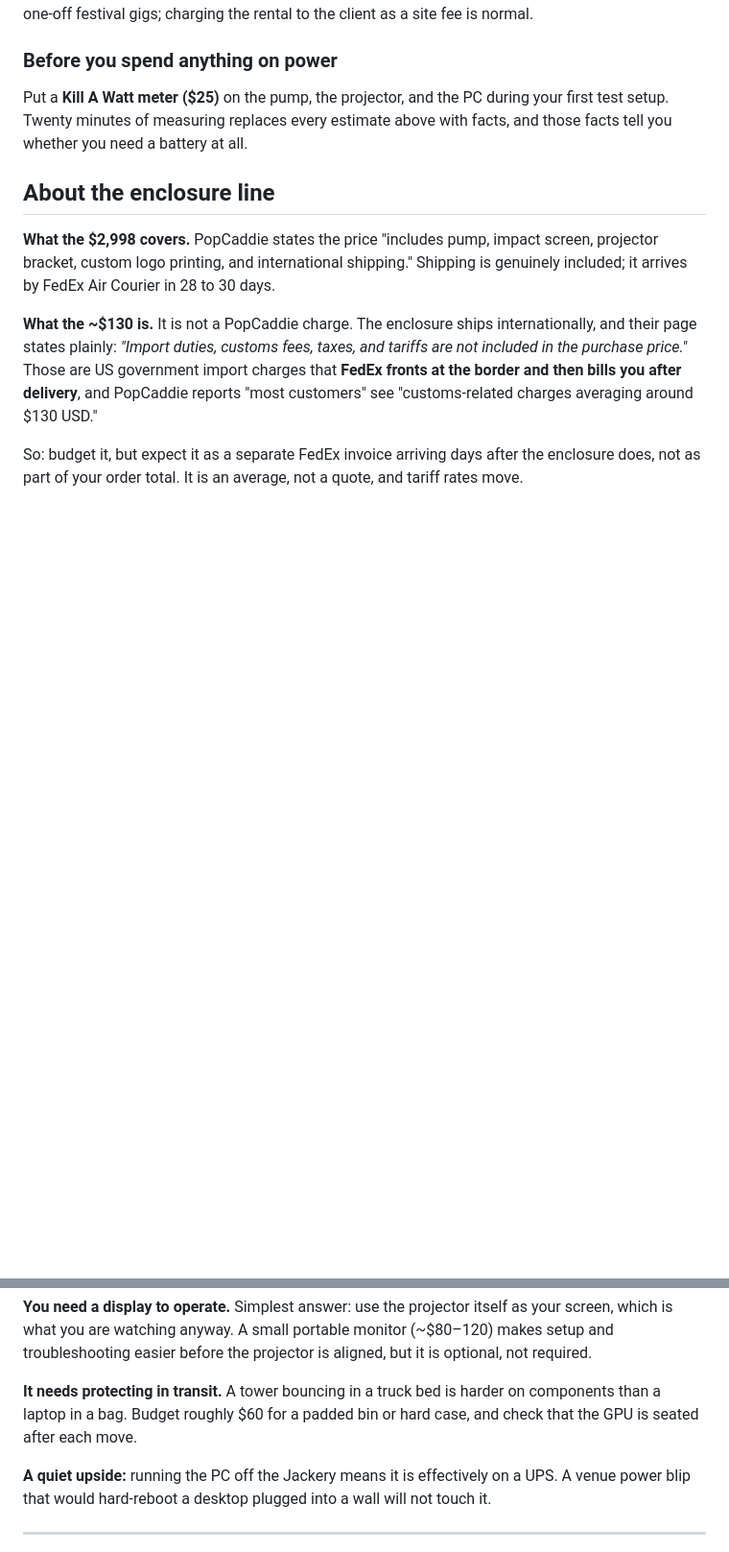
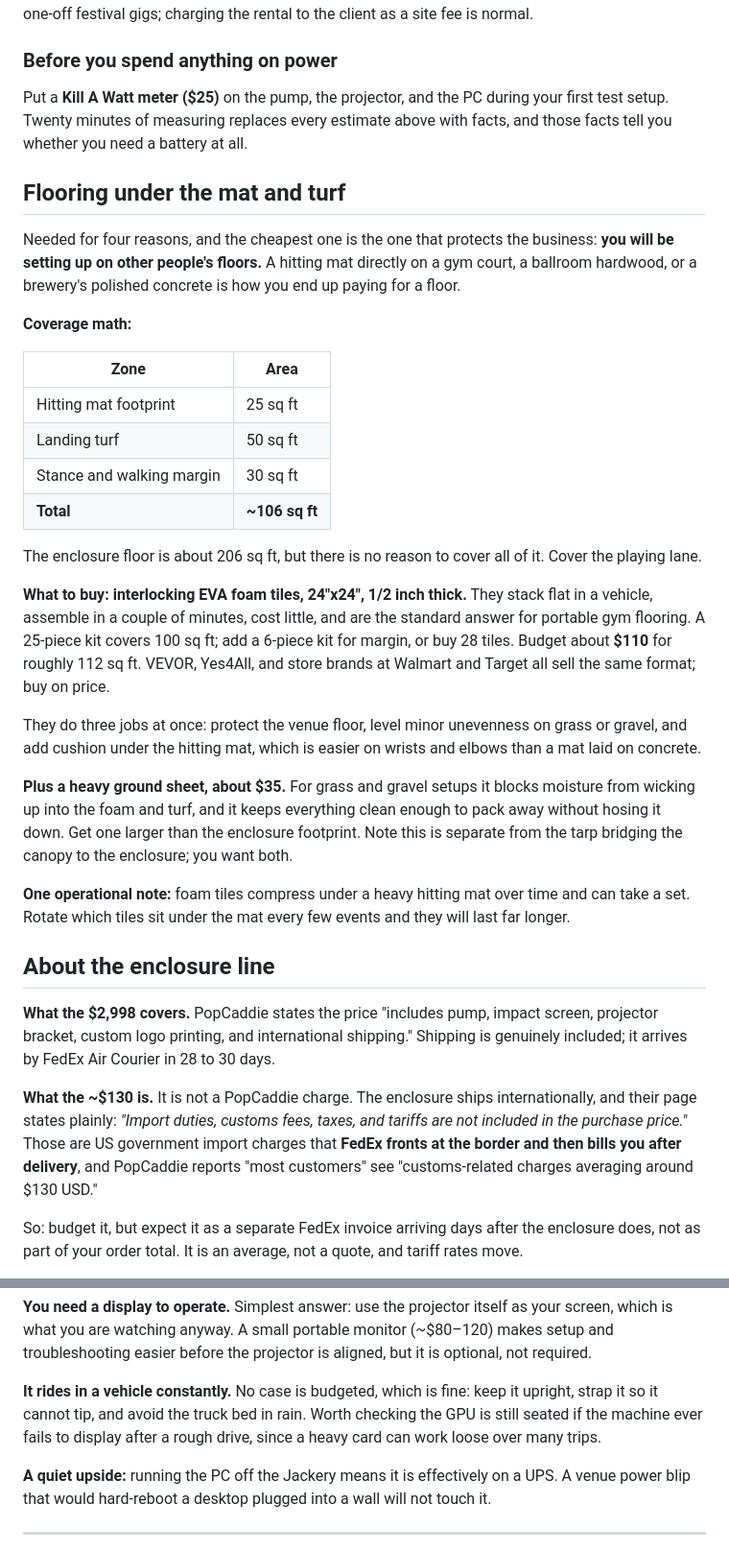
Before and after one commit to notcadenwhitt-stack/WhittWorksMobileGolf, a Markdown page: docs/CADEN-BUILD.md, 2 parts joined by grey strips. Shown at 96% size. GitHub-like rendering; blank space fills up the shorter version.

Commit message:
Drop wireless HDMI and PC case, add floor underlayment and ground sheet
Wired 50 ft HDMI replaces the wireless kit. Adds interlocking foam tiles
and a ground sheet, which protect venue floors and cushion the hitting mat.

Co-Authored-By: Claude Fable 5 <noreply@anthropic.com>

```diff
--- a/docs/CADEN-BUILD.md
+++ b/docs/CADEN-BUILD.md
@@ -77,6 +78,29 @@ One Jackery at 2,042 Wh (about 1,880 Wh usable) runs a sealed setup for **2.3 to
 
 Put a **Kill A Watt meter ($25)** on the pump, the projector, and the PC during your first test setup. Twenty minutes of measuring replaces every estimate above with facts, and those facts tell you whether you need a battery at all.
 
+## Flooring under the mat and turf
+
+Needed for four reasons, and the cheapest one is the one that protects the business: **you will be setting up on other people's floors.** A hitting mat directly on a gym court, a ballroom hardwood, or a brewery's polished concrete is how you end up paying for a floor.
+
+**Coverage math:**
+
+| Zone | Area |
+|---|---|
+| Hitting mat footprint | 25 sq ft |
+| Landing turf | 50 sq ft |
+| Stance and walking margin | 30 sq ft |
+| **Total** | **~106 sq ft** |
+
+The enclosure floor is about 206 sq ft, but there is no reason to cover all of it. Cover the playing lane.
+
+**What to buy: interlocking EVA foam tiles, 24"x24", 1/2 inch thick.** They stack flat in a vehicle, assemble in a couple of minutes, cost little, and are the standard answer for portable gym flooring. A 25-piece kit covers 100 sq ft; add a 6-piece kit for margin, or buy 28 tiles. Budget about **$110** for roughly 112 sq ft. VEVOR, Yes4All, and store brands at Walmart and Target all sell the same format; buy on price.
+
+They do three jobs at once: protect the venue floor, level minor unevenness on grass or gravel, and add cushion under the hitting mat, which is easier on wrists and elbows than a mat laid on concrete.
+
+**Plus a heavy ground sheet, about $35.** For grass and gravel setups it blocks moisture from wicking up into the foam and turf, and it keeps everything clean enough to pack away without hosing it down. Get one larger than the enclosure footprint. Note this is separate from the tarp bridging the canopy to the enclosure; you want both.
+
+**One operational note:** foam tiles compress under a heavy hitting mat over time and can take a set. Rotate which tiles sit under the mat every few events and they will last far longer.
+
 ## About the enclosure line
 
 **What the $2,998 covers.** PopCaddie states the price "includes pump, impact screen, projector bracket, custom logo printing, and international shipping." Shipping is genuinely included; it arrives by FedEx Air Courier in 28 to 30 days.
@@ -125,7 +149,7 @@ A 2-hour Party booking on battery alone is tight with the desktop. Confirm shore
 
 **You need a display to operate.** Simplest answer: use the projector itself as your screen, which is what you are watching anyway. A small portable monitor (~$80–120) makes setup and troubleshooting easier before the projector is aligned, but it is optional, not required.
 
-**It needs protecting in transit.** A tower bouncing in a truck bed is harder on components than a laptop in a bag. Budget roughly $60 for a padded bin or hard case, and check that the GPU is seated after each move.
+**It rides in a vehicle constantly.** No case is budgeted, which is fine: keep it upright, strap it so it cannot tip, and avoid the truck bed in rain. Worth checking the GPU is still seated if the machine ever fails to display after a rough drive, since a heavy card can work loose over many trips.
 
 **A quiet upside:** running the PC off the Jackery means it is effectively on a UPS. A venue power blip that would hard-reboot a desktop plugged into a wall will not touch it.
 
```
Also changed, not shown: other parts of docs/CADEN-BUILD.md (+7 -3 lines).
